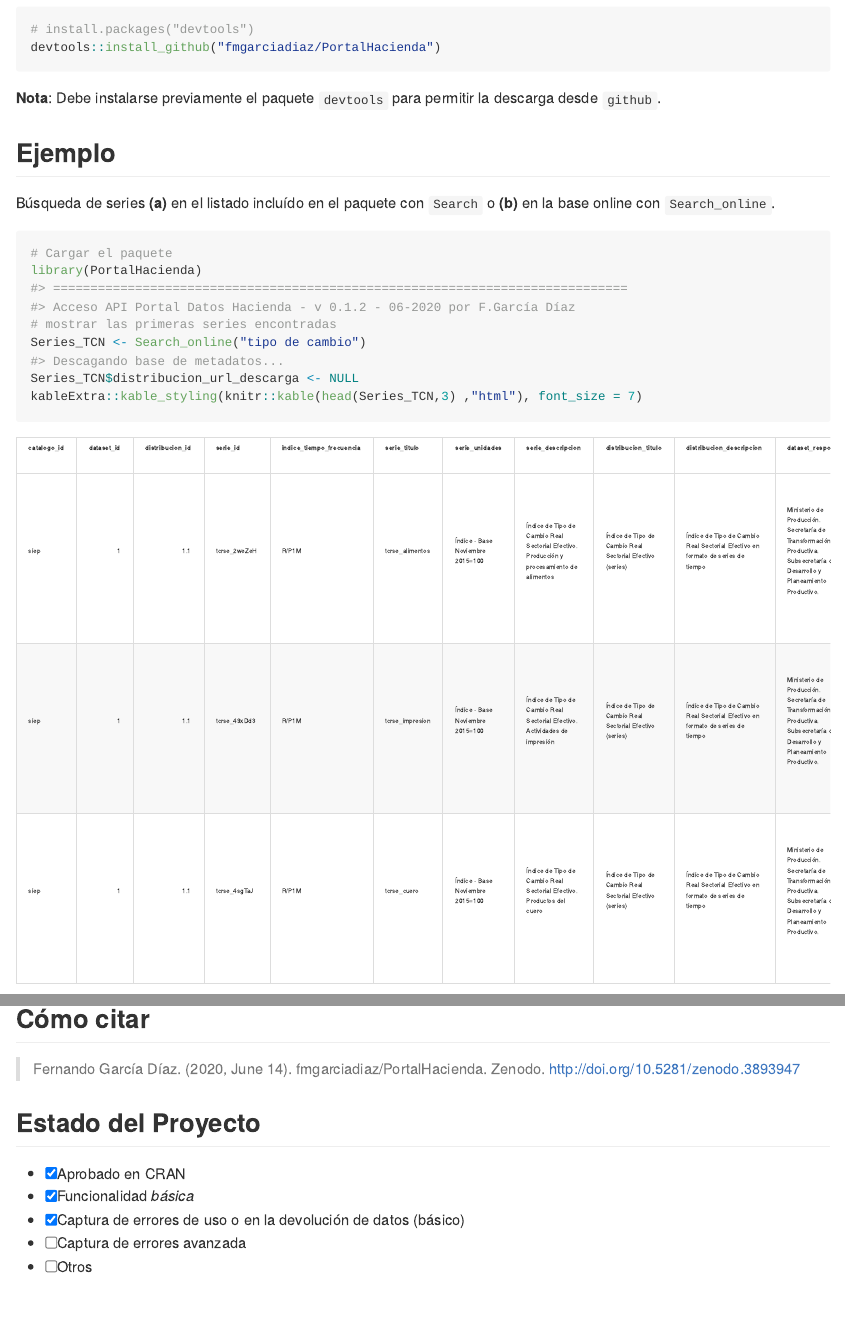
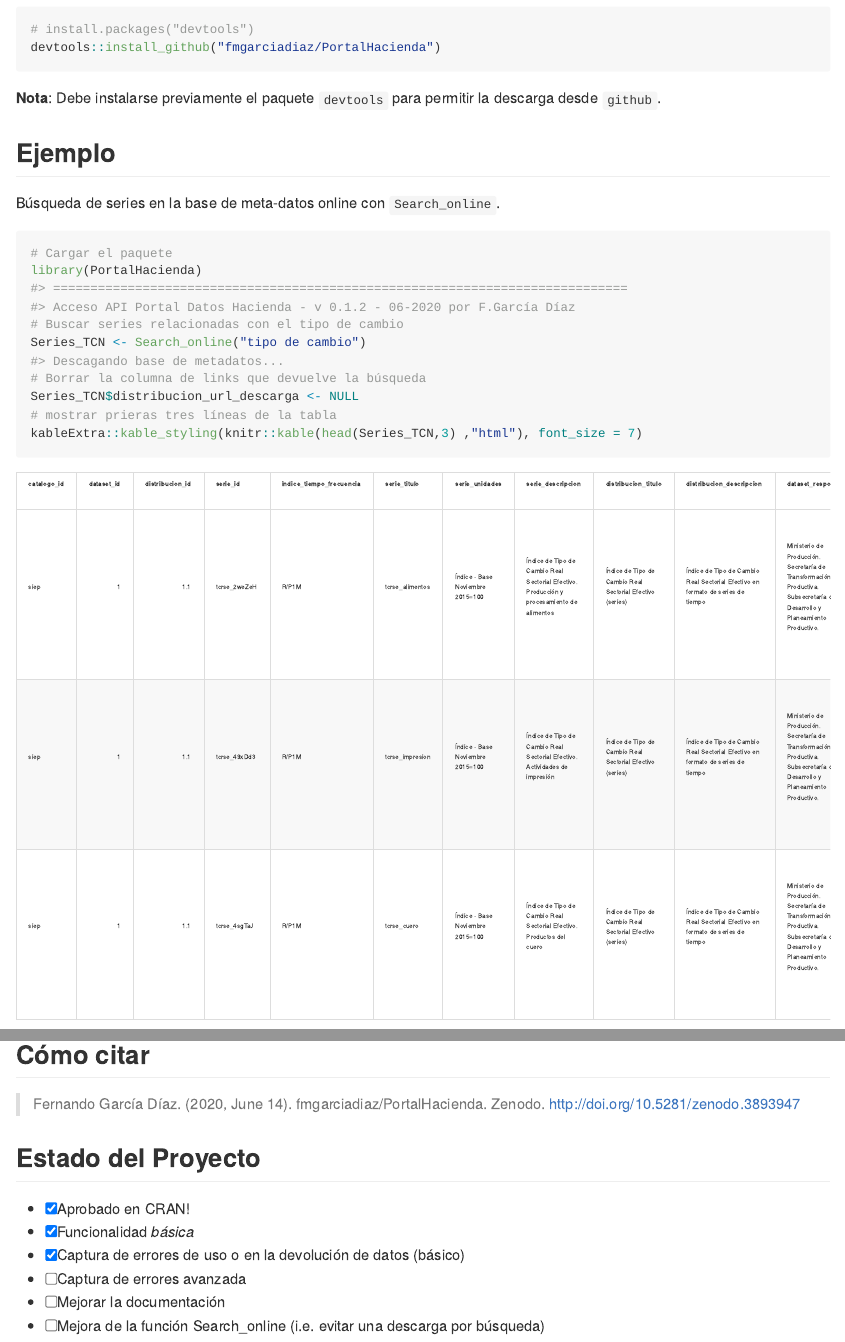
Before and after one commit to fmgarciadiaz/PortalHacienda-CRAN, an R Markdown document (README.Rmd): the page in a window 1100 px wide, from 460 px down, and a second part further down, joined at a grey line. The pictures show the output file README.md that the author committed with the source, drawn offline in the style of GitHub; long lines of code are wrapped; badge pictures from the web are left out.

Commit message:
v0.1.3.9000 Readme Update

````diff
--- a/README.Rmd
+++ b/README.Rmd
@@ -50,15 +50,16 @@ devtools::install_github("fmgarciadiaz/PortalHacienda")
 
 ## Ejemplo
 
-Búsqueda de series **(a)** en el listado incluído en el paquete con `Search` o **(b)** en la base online con
-`Search_online`.
+Búsqueda de series en la base de meta-datos online con `Search_online`.
 
 ```{r example}
 # Cargar el paquete
 library(PortalHacienda)
-# mostrar las primeras series encontradas
+# Buscar series relacionadas con el tipo de cambio
 Series_TCN <- Search_online("tipo de cambio")
+# Borrar la columna de links que devuelve la búsqueda
 Series_TCN$distribucion_url_descarga <- NULL
+# mostrar prieras tres líneas de la tabla
 kableExtra::kable_styling(knitr::kable(head(Series_TCN,3) ,"html"), font_size = 7)
 ```
 
@@ -98,8 +99,9 @@ Las series diarias tienen un tope de **1000** datos (dado el límite actual de l
 
 ## Estado del Proyecto
 
-- [x] Aprobado en CRAN
+- [x] Aprobado en CRAN!
 - [x] Funcionalidad *básica*
 - [x] Captura de errores de uso o en la devolución de datos (básico)
 - [ ] Captura de errores avanzada
-- [ ] Otros
+- [ ] Mejorar la documentación
+- [ ] Mejora de la función Search_online (i.e. evitar una descarga por búsqueda)
````
Also changed, not shown: NEWS.md (+4 -1 lines), R/FuncionesAcceso.R (+1 -1 lines), README.md, 3 other files.
